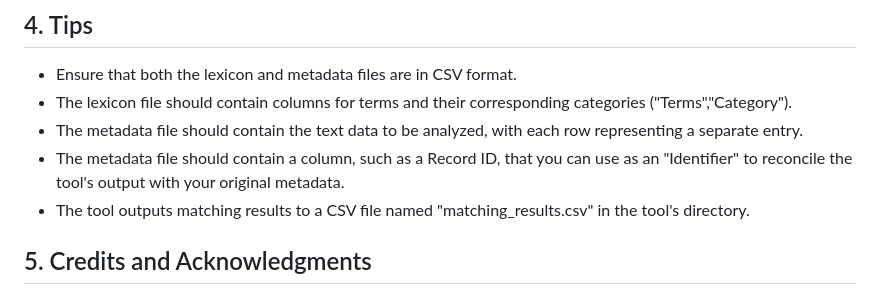
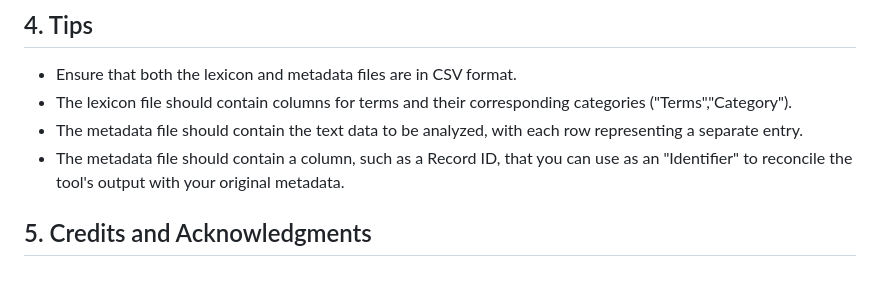
Before and after one commit to marriott-library/MaRMAT, a Markdown page: README.md, the part around the change. GitHub-like rendering.

```diff
--- a/README.md
+++ b/README.md
@@ -113,7 +113,6 @@ MaRMAT also requires two Python libraries: `pandas` and `PyQt6`. To install them
 - The lexicon file should contain columns for terms and their corresponding categories ("Terms","Category").
 - The metadata file should contain the text data to be analyzed, with each row representing a separate entry.
 - The metadata file should contain a column, such as a Record ID, that you can use as an "Identifier" to reconcile the tool's output with your original metadata.
-- The tool outputs matching results to a CSV file named "matching_results.csv" in the tool's directory.
 
 ## 5. Credits and Acknowledgments
 The current version of MaRMAT was fully reprogrammed and redesigned by [Aiden deBoer](https://github.com/FreeThings) thanks to an internal "Jumpstart Grant" awarded by the J. Willard Marriott Library in 2025. [MaRMAT-beta](https://github.com/marriott-library/MaRMAT-Beta) was released in July 2024. It was developed by [Kaylee Alexander](https://github.com/kayleealexander) in collaboration with ChatGPT 3.5 with input from [Rachel Wittmann](https://github.com/RachelJaneWittmann) and [Anna Neatrour](https://github.com/aneatrour) at the University of Utah. MaRMAT was inspired by the [Duke University Libraries Description Audit Tool](https://github.com/duke-libraries/description-audit/tree/main) and informed by resources such as [The Inclusive Metadata Toolkit](https://osf.io/yf96h), developed by the Digital Library Federation's Cultural Assessment Working Group.
```
